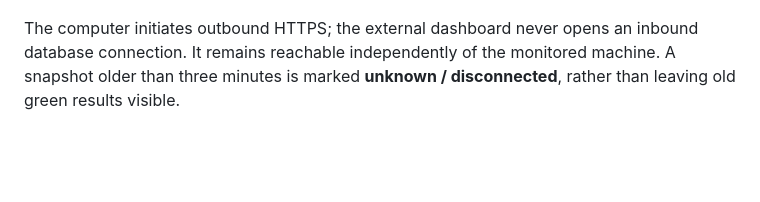
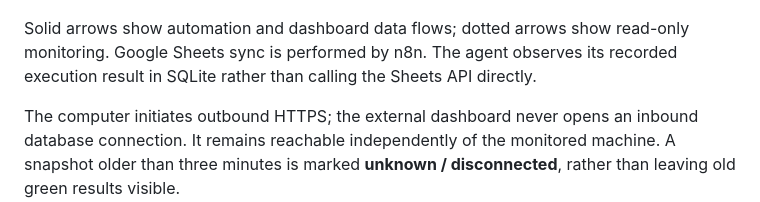
Before and after one commit to sutichaiu24/n8n-healthcheck, a Markdown page: README.md, the part around one of its changes. Drawn GitHub-style; blank space fills up the shorter version.

Commit message:
Show Google Sheets sync and monitoring boundaries in architecture diagram

````diff
--- a/README.md
+++ b/README.md
@@ -32,6 +39,8 @@ flowchart LR
   Worker --> D1[(D1: latest snapshot + hourly history)]
   Browser[Authenticated browser] --> Worker
 ```
+
+Solid arrows show automation and dashboard data flows; dotted arrows show read-only monitoring. Google Sheets sync is performed by n8n. The agent observes its recorded execution result in SQLite rather than calling the Sheets API directly.
 
 The computer initiates outbound HTTPS; the external dashboard never opens an inbound database connection. It remains reachable independently of the monitored machine. A snapshot older than three minutes is marked **unknown / disconnected**, rather than leaving old green results visible.
 
````
Also changed, not shown: other parts of README.md (+11 -4 lines).
